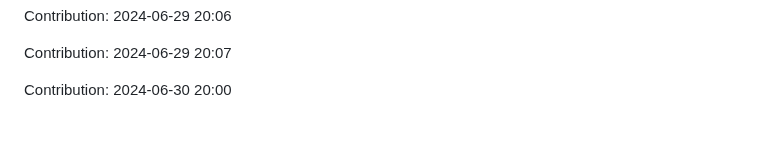
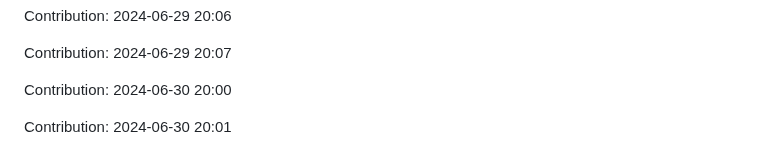
Before and after one commit to IPCODE77/myshop, a Markdown page: README.md, the part around the change. Rendered like a GitHub page; blank space fills up the shorter version.

Commit message:
"Contribution: 2024-06-30 20:01"

```diff
--- a/README.md
+++ b/README.md
@@ -1953,3 +1953,5 @@ Contribution: 2024-06-29 20:06
 Contribution: 2024-06-29 20:07
 
 Contribution: 2024-06-30 20:00
+
+Contribution: 2024-06-30 20:01
```
